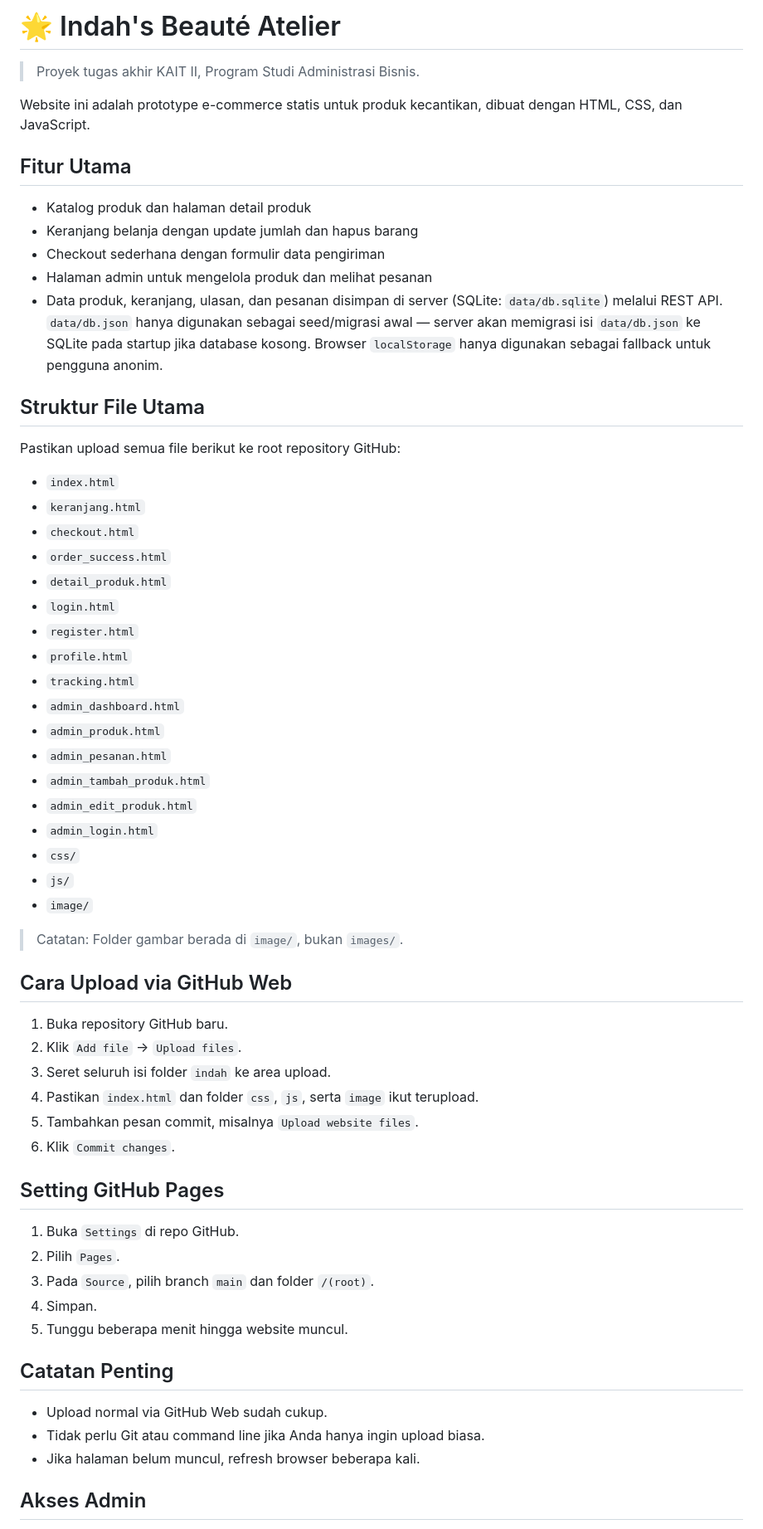
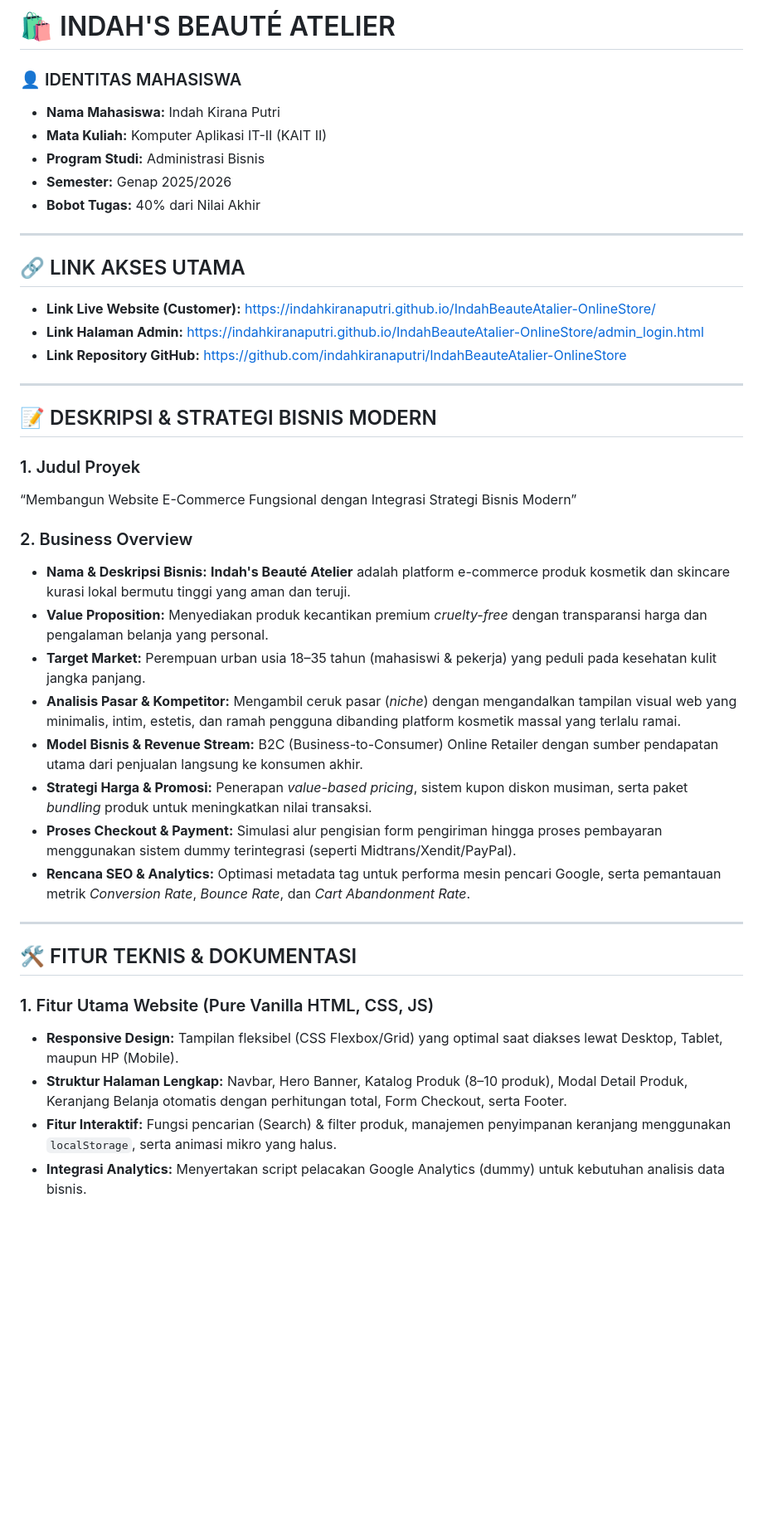
Before and after one commit to ikrnap/IndahBeauteAtalier-OnlineStore, a Markdown page: README.md, the part around one of its changes. Shown at 83% size. Drawn GitHub-style; blank space fills up the shorter version.

Commit message:
Revise README with project and business details
Updated project details, added student identity section, and revised key features and business strategy.

```diff
--- a/README.md
+++ b/README.md
@@ -1,65 +1,43 @@
-# 🌟 Indah's Beauté Atelier
+# 🛍️ INDAH'S BEAUTÉ ATELIER
 
-> Proyek tugas akhir KAIT II, Program Studi Administrasi Bisnis.
+### 👤 IDENTITAS MAHASISWA
+* **Nama Mahasiswa:** Indah Kirana Putri
+* **Mata Kuliah:** Komputer Aplikasi IT-II (KAIT II)
+* **Program Studi:** Administrasi Bisnis
+* **Semester:** Genap 2025/2026
+* **Bobot Tugas:** 40% dari Nilai Akhir
 
-Website ini adalah prototype e-commerce statis untuk produk kecantikan, dibuat dengan HTML, CSS, dan JavaScript.
+---
 
-## Fitur Utama
+## 🔗 LINK AKSES UTAMA
+* **Link Live Website (Customer):** [https://indahkiranaputri.github.io/IndahBeauteAtalier-OnlineStore/](https://ikrnap.github.io/IndahBeauteAtalier-OnlineStore/)
+* **Link Halaman Admin:** [https://indahkiranaputri.github.io/IndahBeauteAtalier-OnlineStore/admin_login.html](https://ikrnap.github.io/IndahBeauteAtalier-OnlineStore/admin_login.html)
+* **Link Repository GitHub:** [https://github.com/indahkiranaputri/IndahBeauteAtalier-OnlineStore](https://github.com/ikrnap/IndahBeauteAtalier-OnlineStore)
 
-- Katalog produk dan halaman detail produk
-- Keranjang belanja dengan update jumlah dan hapus barang
-- Checkout sederhana dengan formulir data pengiriman
-- Halaman admin untuk mengelola produk dan melihat pesanan
- - Data produk, keranjang, ulasan, dan pesanan disimpan di server (SQLite: `data/db.sqlite`) melalui REST API.
-	`data/db.json` hanya digunakan sebagai seed/migrasi awal — server akan memigrasi isi `data/db.json` ke SQLite pada startup jika database kosong.
-	Browser `localStorage` hanya digunakan sebagai fallback untuk pengguna anonim.
+---
 
-## Struktur File Utama
-Pastikan upload semua file berikut ke root repository GitHub:
+## 📝 DESKRIPSI & STRATEGI BISNIS MODERN
 
-- `index.html`
-- `keranjang.html`
-- `checkout.html`
-- `order_success.html`
-- `detail_produk.html`
-- `login.html`
-- `register.html`
-- `profile.html`
-- `tracking.html`
-- `admin_dashboard.html`
-- `admin_produk.html`
-- `admin_pesanan.html`
-- `admin_tambah_produk.html`
-- `admin_edit_produk.html`
-- `admin_login.html`
-- `css/`
-- `js/`
-- `image/`
+### 1. Judul Proyek
+“Membangun Website E-Commerce Fungsional dengan Integrasi Strategi Bisnis Modern”
 
-> Catatan: Folder gambar berada di `image/`, bukan `images/`.
+### 2. Business Overview
+* **Nama & Deskripsi Bisnis:** **Indah's Beauté Atelier** adalah platform e-commerce produk kosmetik dan skincare kurasi lokal bermutu tinggi yang aman dan teruji.
+* **Value Proposition:** Menyediakan produk kecantikan premium *cruelty-free* dengan transparansi harga dan pengalaman belanja yang personal.
+* **Target Market:** Perempuan urban usia 18–35 tahun (mahasiswi & pekerja) yang peduli pada kesehatan kulit jangka panjang.
+* **Analisis Pasar & Kompetitor:** Mengambil ceruk pasar (*niche*) dengan mengandalkan tampilan visual web yang minimalis, intim, estetis, dan ramah pengguna dibanding platform kosmetik massal yang terlalu ramai.
+* **Model Bisnis & Revenue Stream:** B2C (Business-to-Consumer) Online Retailer dengan sumber pendapatan utama dari penjualan langsung ke konsumen akhir.
+* **Strategi Harga & Promosi:** Penerapan *value-based pricing*, sistem kupon diskon musiman, serta paket *bundling* produk untuk meningkatkan nilai transaksi.
+* **Proses Checkout & Payment:** Simulasi alur pengisian form pengiriman hingga proses pembayaran menggunakan sistem dummy terintegrasi (seperti Midtrans/Xendit/PayPal).
+* **Rencana SEO & Analytics:** Optimasi metadata tag untuk performa mesin pencari Google, serta pemantauan metrik *Conversion Rate*, *Bounce Rate*, dan *Cart Abandonment Rate*.
 
-## Cara Upload via GitHub Web
+---
 
-1. Buka repository GitHub baru.
-2. Klik `Add file` -> `Upload files`.
-3. Seret seluruh isi folder `indah` ke area upload.
-4. Pastikan `index.html` dan folder `css`, `js`, serta `image` ikut terupload.
-5. Tambahkan pesan commit, misalnya `Upload website files`.
-6. Klik `Commit changes`.
+## 🛠️ FITUR TEKNIS & DOKUMENTASI
 
-## Setting GitHub Pages
+### 1. Fitur Utama Website (Pure Vanilla HTML, CSS, JS)
+* **Responsive Design:** Tampilan fleksibel (CSS Flexbox/Grid) yang optimal saat diakses lewat Desktop, Tablet, maupun HP (Mobile).
+* **Struktur Halaman Lengkap:** Navbar, Hero Banner, Katalog Produk (8–10 produk), Modal Detail Produk, Keranjang Belanja otomatis dengan perhitungan total, Form Checkout, serta Footer.
+* **Fitur Interaktif:** Fungsi pencarian (Search) & filter produk, manajemen penyimpanan keranjang menggunakan `localStorage`, serta animasi mikro yang halus.
+* **Integrasi Analytics:** Menyertakan script pelacakan Google Analytics (dummy) untuk kebutuhan analisis data bisnis.
 
-1. Buka `Settings` di repo GitHub.
-2. Pilih `Pages`.
-3. Pada `Source`, pilih branch `main` dan folder `/(root)`.
-4. Simpan.
-5. Tunggu beberapa menit hingga website muncul.
-
-## Catatan Penting
-
-- Upload normal via GitHub Web sudah cukup.
-- Tidak perlu Git atau command line jika Anda hanya ingin upload biasa.
-- Jika halaman belum muncul, refresh browser beberapa kali.
-
-## Akses Admin
-
```
Also changed, not shown: other parts of README.md (+22 -31 lines).
